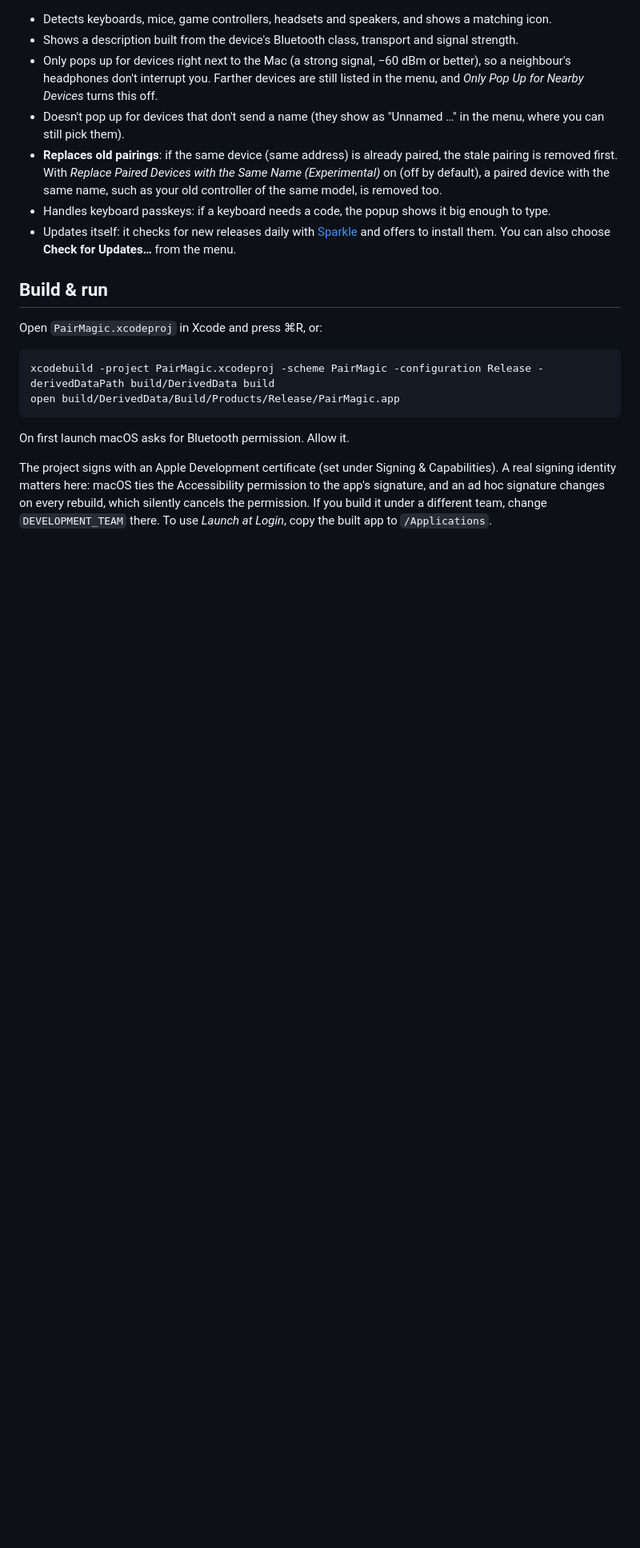
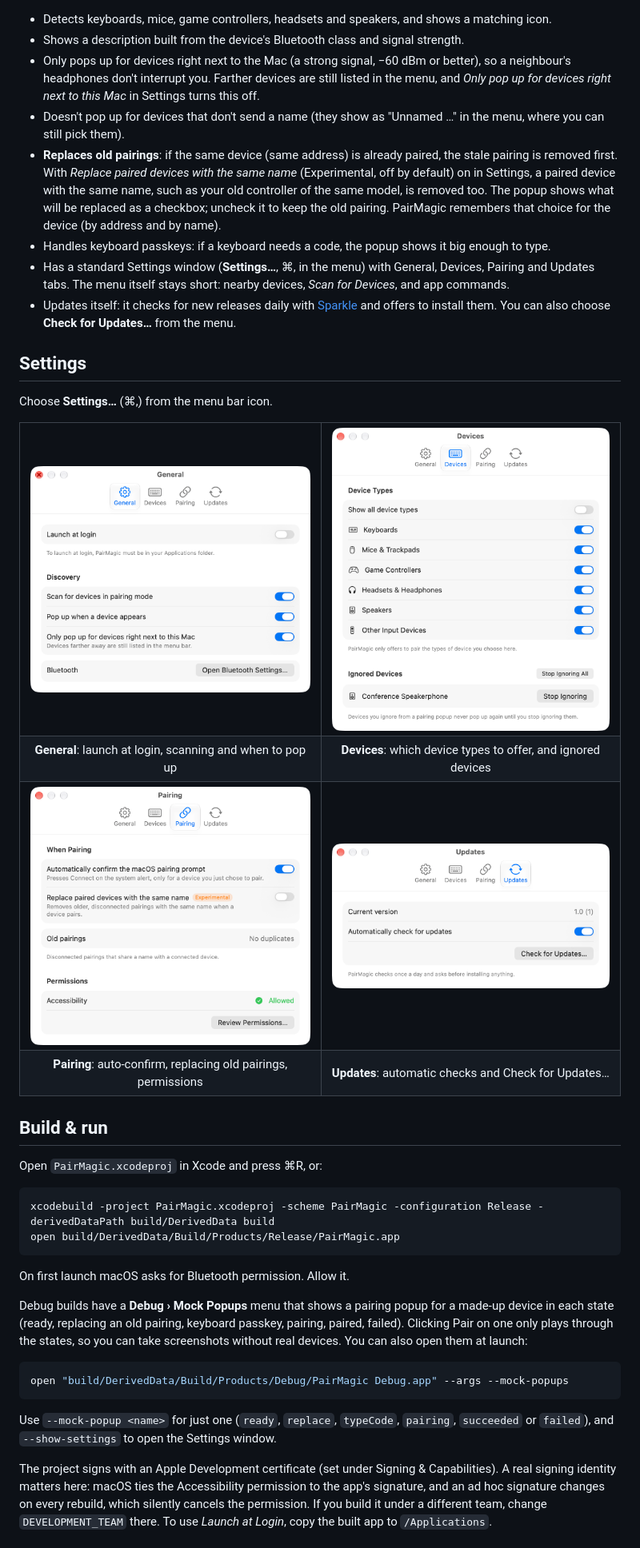
Before and after one commit to kristenadd/PairMagic, a Markdown page: README.md, the part around one of its changes. Shown at 80% size. GitHub-like rendering; pictures changed too: docs/screenshots/settings-devices.png (added), docs/screenshots/settings-general.png (added), docs/screenshots/settings-pairing.png (added); blank space fills up the shorter version.

Commit message:
Add popup and Settings screenshots to the README
Co-Authored-By: Claude Opus 5.5 <noreply@anthropic.com>

````diff
--- a/README.md
+++ b/README.md
@@ -11,16 +17,43 @@ Bluetooth devices in pairing mode and pops up a one-click **Pair** prompt.
 - Detects keyboards, mice, game controllers, headsets and speakers, and shows a matching icon.
-- Shows a description built from the device's Bluetooth class, transport and signal strength.
+- Shows a description built from the device's Bluetooth class and signal strength.
 - Only pops up for devices right next to the Mac (a strong signal, −60 dBm or better), so a
   neighbour's headphones don't interrupt you. Farther devices are still listed in the menu, and
-  *Only Pop Up for Nearby Devices* turns this off.
+  *Only pop up for devices right next to this Mac* in Settings turns this off.
 - Doesn't pop up for devices that don't send a name (they show as "Unnamed …" in the menu, where
   you can still pick them).
 - **Replaces old pairings**: if the same device (same address) is already paired, the stale pairing
-  is removed first. With *Replace Paired Devices with the Same Name (Experimental)* on (off by default), a paired device
+  is removed first. With *Replace paired devices with the same name* (Experimental, off by default) on in Settings, a paired device
   with the same name, such as your old controller of the same model, is removed too.
+  The popup shows what will be replaced as a checkbox; uncheck it to keep the old pairing. PairMagic
+  remembers that choice for the device (by address and by name).
 - Handles keyboard passkeys: if a keyboard needs a code, the popup shows it big enough to type.
+- Has a standard Settings window (**Settings…**, ⌘, in the menu) with General, Devices, Pairing and
+  Updates tabs. The menu itself stays short: nearby devices, *Scan for Devices*, and app commands.
 - Updates itself: it checks for new releases daily with [Sparkle](https://sparkle-project.org) and
   offers to install them. You can also choose **Check for Updates…** from the menu.
+
+## Settings
+
+Choose **Settings…** (⌘,) from the menu bar icon.
+
+<table>
+  <tr>
+    <td><img src="docs/screenshots/settings-general.png" width="400" alt="General settings: launch at login, scanning and popup options"></td>
+    <td><img src="docs/screenshots/settings-devices.png" width="400" alt="Devices settings: device types to offer and ignored devices"></td>
+  </tr>
+  <tr>
+    <td align="center"><b>General</b>: launch at login, scanning and when to pop up</td>
+    <td align="center"><b>Devices</b>: which device types to offer, and ignored devices</td>
+  </tr>
+  <tr>
+    <td><img src="docs/screenshots/settings-pairing.png" width="400" alt="Pairing settings: auto-confirm, replacing old pairings and permissions"></td>
+    <td><img src="docs/screenshots/settings-updates.png" width="400" alt="Updates settings: version and automatic update checks"></td>
+  </tr>
+  <tr>
+    <td align="center"><b>Pairing</b>: auto-confirm, replacing old pairings, permissions</td>
+    <td align="center"><b>Updates</b>: automatic checks and Check for Updates…</td>
+  </tr>
+</table>
 
 ## Build & run
 
@@ -32,6 +65,18 @@ open build/DerivedData/Build/Products/Release/PairMagic.app
 ```
 
 On first launch macOS asks for Bluetooth permission. Allow it.
+
+Debug builds have a **Debug › Mock Popups** menu that shows a pairing popup for a made-up device in
+each state (ready, replacing an old pairing, keyboard passkey, pairing, paired, failed). Clicking
+Pair on one only plays through the states, so you can take screenshots without real devices. You can
+also open them at launch:
+
+```bash
+open "build/DerivedData/Build/Products/Debug/PairMagic Debug.app" --args --mock-popups
+```
+
+Use `--mock-popup <name>` for just one (`ready`, `replace`, `typeCode`, `pairing`, `succeeded` or
+`failed`), and `--show-settings` to open the Settings window.
 
 The project signs with an Apple Development certificate (set under Signing & Capabilities). A real
 signing identity matters here: macOS ties the Accessibility permission to the app's signature, and
````
Also changed, not shown: other parts of README.md (+11 -5 lines), docs/screenshots/popup-game-controller.png (added), docs/screenshots/popup-mouse.png (added).
